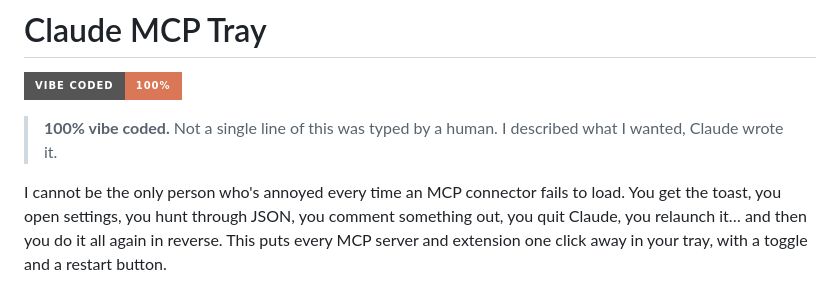
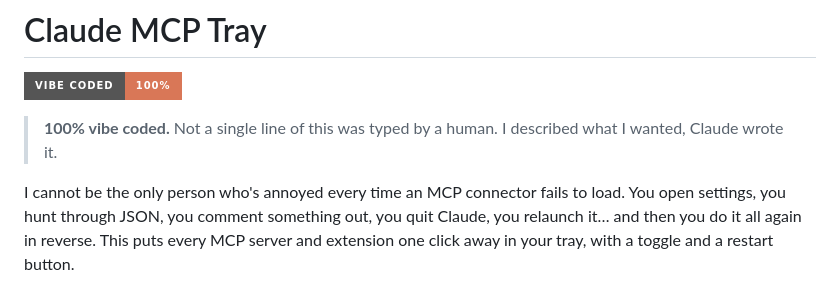
Before and after one commit to ezascanbe/claude-mcp-tray, a Markdown page: README.md, the part around the change. Rendered like a GitHub page; badges without logos.

Commit message:
README: trim motivation paragraph
Co-Authored-By: Claude Opus 5.5 <noreply@anthropic.com>

```diff
--- a/README.md
+++ b/README.md
@@ -4,8 +4,8 @@
 
 > **100% vibe coded.** Not a single line of this was typed by a human. I described what I wanted, Claude wrote it.
 
-I cannot be the only person who's annoyed every time an MCP connector fails to load. You get the toast,
-you open settings, you hunt through JSON, you comment something out, you quit Claude, you relaunch it… and
+I cannot be the only person who's annoyed every time an MCP connector fails to load.
+You open settings, you hunt through JSON, you comment something out, you quit Claude, you relaunch it… and
 then you do it all again in reverse. This puts every MCP server and extension one click away in your tray,
 with a toggle and a restart button.
 
```
